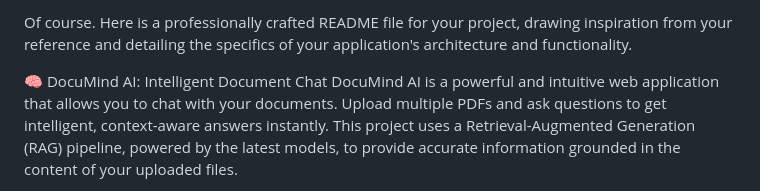
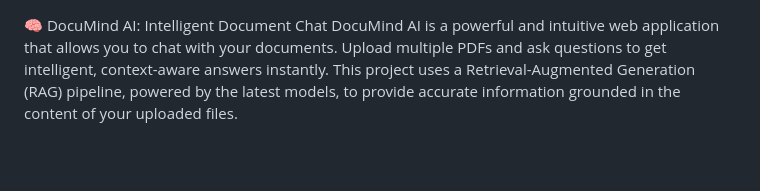
Before and after one commit to anant1123/DocuMind-AI, a Markdown page: Readme.md, the part around the change. GitHub-like rendering; blank space fills up the shorter version.

```diff
--- a/Readme.md
+++ b/Readme.md
@@ -1,4 +1,3 @@
-Of course. Here is a professionally crafted README file for your project, drawing inspiration from your reference and detailing the specifics of your application's architecture and functionality.
 
 🧠 DocuMind AI: Intelligent Document Chat
 DocuMind AI is a powerful and intuitive web application that allows you to chat with your documents. Upload multiple PDFs and ask questions to get intelligent, context-aware answers instantly. This project uses a Retrieval-Augmented Generation (RAG) pipeline, powered by the latest models, to provide accurate information grounded in the content of your uploaded files.
```
